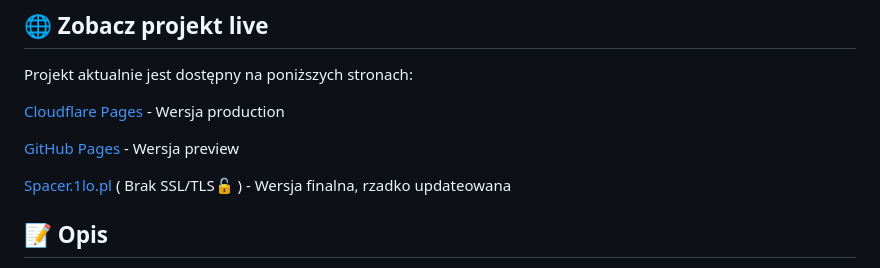
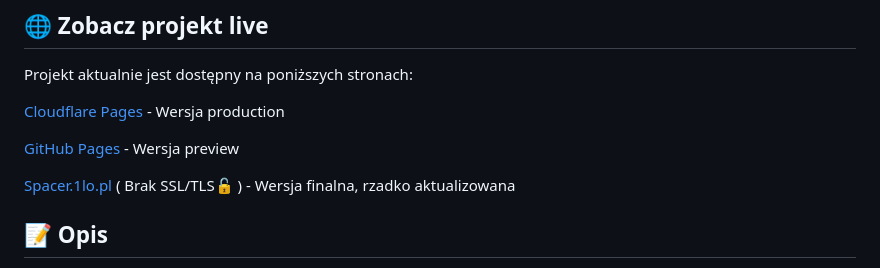
Before and after one commit to Andreansx/Staszic360, a Markdown page: README.md, the part around one of its changes. GitHub-like rendering.

```diff
--- a/README.md
+++ b/README.md
@@ -26,7 +26,7 @@ Projekt aktualnie jest dostępny na poniższych stronach:
 
 [GitHub Pages](https://andreansxtech.github.io/Staszic360/) - Wersja preview
 
-[Spacer.1lo.pl](http://spacer.1lo.pl/) ( Brak SSL/TLS🔓 )  - Wersja finalna, rzadko updateowana
+[Spacer.1lo.pl](http://spacer.1lo.pl/) ( Brak SSL/TLS🔓 )  - Wersja finalna, rzadko aktualizowana
 
 
 ## 📝 Opis
```
Also changed, not shown: other parts of README.md (+1 -1 lines).
